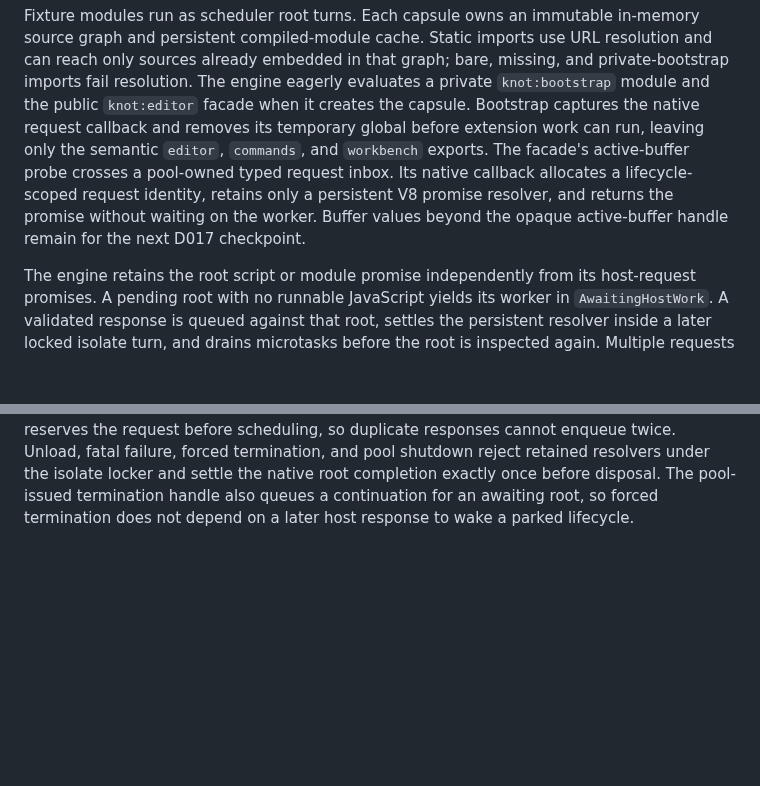
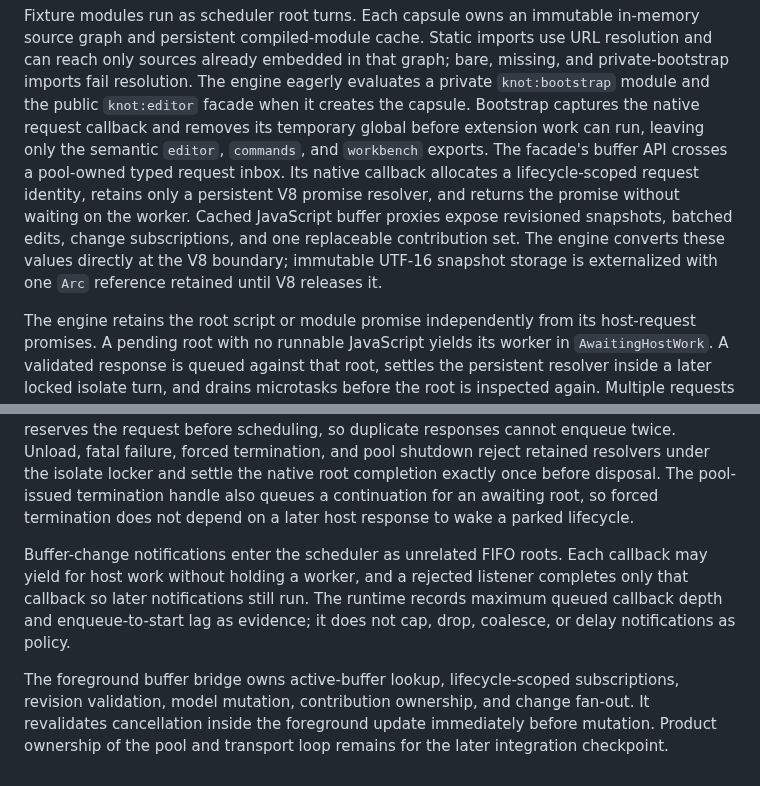
Before and after one commit to andreabergia/knot-editor, a Markdown page: docs/architecture/extension-host.md, 2 parts joined by grey strips. GitHub-like rendering; blank space fills up the shorter version.

Commit message:
Record the buffer restoration checkpoint

```diff
--- a/docs/architecture/extension-host.md
+++ b/docs/architecture/extension-host.md
@@ -47,11 +47,13 @@ eagerly evaluates a private `knot:bootstrap` module and the public
 `knot:editor` facade when it creates the capsule. Bootstrap captures the native
 request callback and removes its temporary global before extension work can
 run, leaving only the semantic `editor`, `commands`, and `workbench` exports.
-The facade's active-buffer probe crosses a pool-owned typed request inbox. Its
-native callback allocates a lifecycle-scoped request identity, retains only a
+The facade's buffer API crosses a pool-owned typed request inbox. Its native
+callback allocates a lifecycle-scoped request identity, retains only a
 persistent V8 promise resolver, and returns the promise without waiting on the
-worker. Buffer values beyond the opaque active-buffer handle remain for the
-next D017 checkpoint.
+worker. Cached JavaScript buffer proxies expose revisioned snapshots, batched
+edits, change subscriptions, and one replaceable contribution set. The engine
+converts these values directly at the V8 boundary; immutable UTF-16 snapshot
+storage is externalized with one `Arc` reference retained until V8 releases it.
 
 The engine retains the root script or module promise independently from its
 host-request promises. A pending root with no runnable JavaScript yields its
@@ -115,3 +117,15 @@ native root completion exactly once before disposal.
 The pool-issued termination handle also queues a continuation for an awaiting
 root, so forced termination does not depend on a later host response to wake a
 parked lifecycle.
+
+Buffer-change notifications enter the scheduler as unrelated FIFO roots. Each
+callback may yield for host work without holding a worker, and a rejected
+listener completes only that callback so later notifications still run. The
+runtime records maximum queued callback depth and enqueue-to-start lag as
+evidence; it does not cap, drop, coalesce, or delay notifications as policy.
+
+The foreground buffer bridge owns active-buffer lookup, lifecycle-scoped
+subscriptions, revision validation, model mutation, contribution ownership,
+and change fan-out. It revalidates cancellation inside the foreground update
+immediately before mutation. Product ownership of the pool and transport loop
+remains for the later integration checkpoint.
```
Also changed, not shown: docs/plans/d017-v8-isolate-pool-plan.md (+6 -6 lines).
